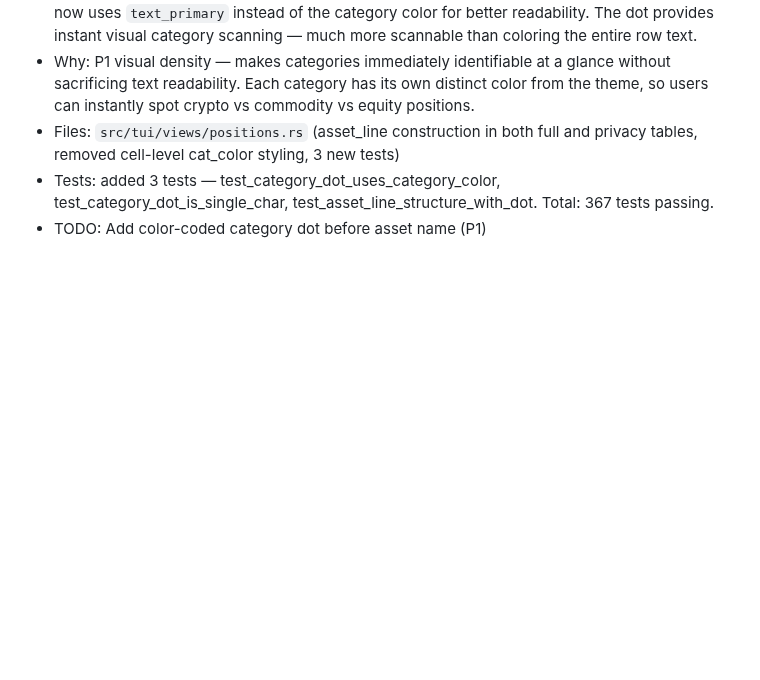
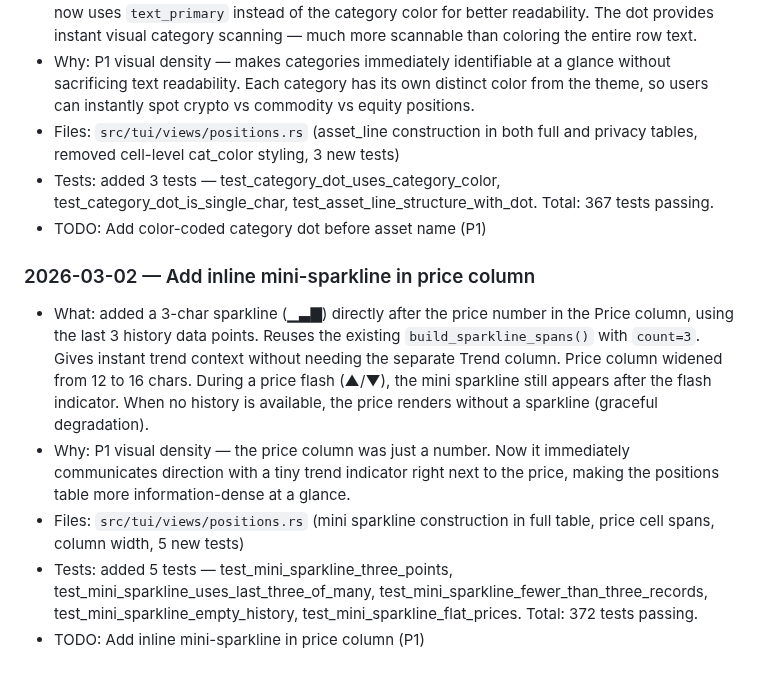
Before and after one commit to skylarsimoncelli/pftui, a Markdown page: CHANGELOG.md, the part around the change. GitHub-like rendering; blank space fills up the shorter version.

Commit message:
docs: update CHANGELOG and TODO for mini-sparkline

```diff
--- a/CHANGELOG.md
+++ b/CHANGELOG.md
@@ -398,3 +398,11 @@
 - Files: `src/tui/views/positions.rs` (asset_line construction in both full and privacy tables, removed cell-level cat_color styling, 3 new tests)
 - Tests: added 3 tests — test_category_dot_uses_category_color, test_category_dot_is_single_char, test_asset_line_structure_with_dot. Total: 367 tests passing.
 - TODO: Add color-coded category dot before asset name (P1)
+
+### 2026-03-02 — Add inline mini-sparkline in price column
+
+- What: added a 3-char sparkline (▁▃▇) directly after the price number in the Price column, using the last 3 history data points. Reuses the existing `build_sparkline_spans()` with `count=3`. Gives instant trend context without needing the separate Trend column. Price column widened from 12 to 16 chars. During a price flash (▲/▼), the mini sparkline still appears after the flash indicator. When no history is available, the price renders without a sparkline (graceful degradation).
+- Why: P1 visual density — the price column was just a number. Now it immediately communicates direction with a tiny trend indicator right next to the price, making the positions table more information-dense at a glance.
+- Files: `src/tui/views/positions.rs` (mini sparkline construction in full table, price cell spans, column width, 5 new tests)
+- Tests: added 5 tests — test_mini_sparkline_three_points, test_mini_sparkline_uses_last_three_of_many, test_mini_sparkline_fewer_than_three_records, test_mini_sparkline_empty_history, test_mini_sparkline_flat_prices. Total: 372 tests passing.
+- TODO: Add inline mini-sparkline in price column (P1)
```
Also changed, not shown: TODO.md (+0 -1 lines).
